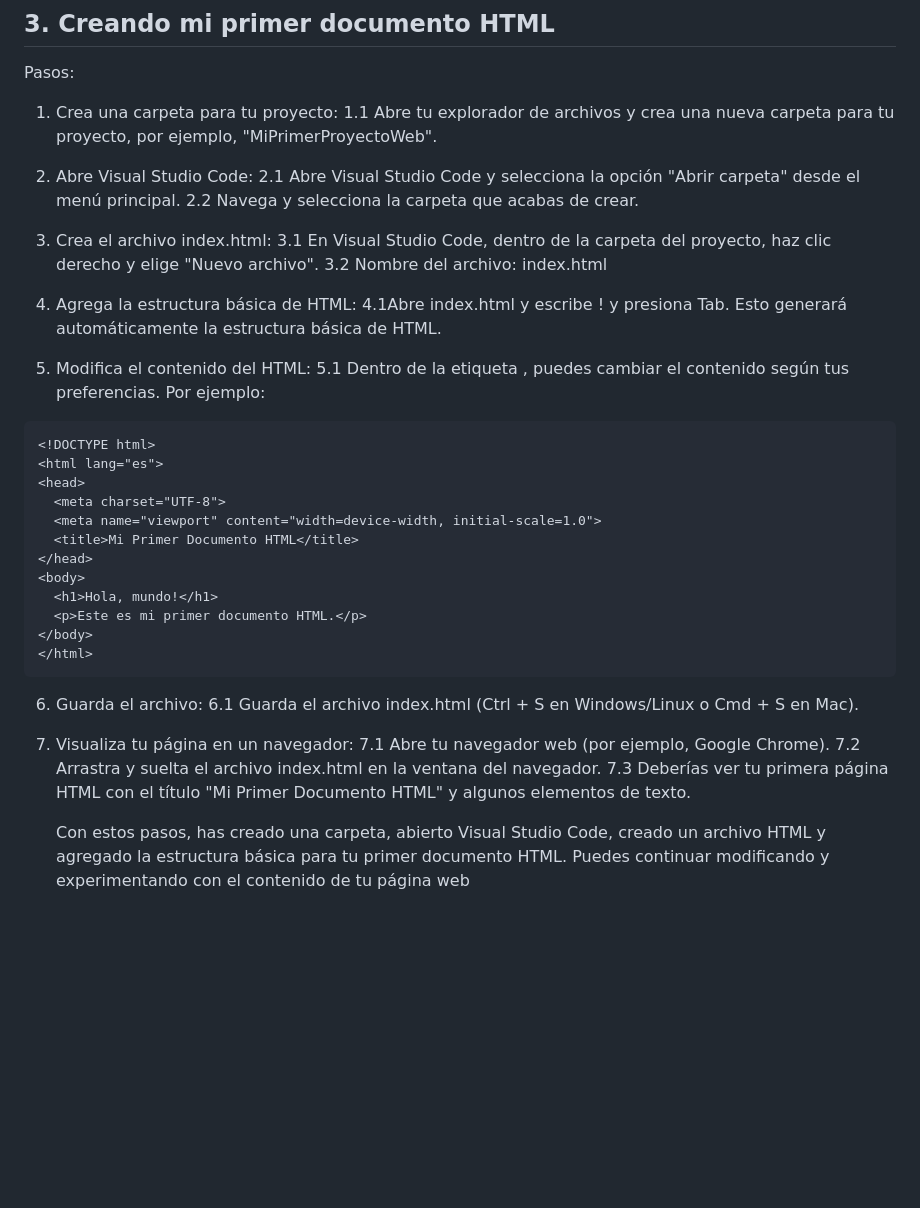
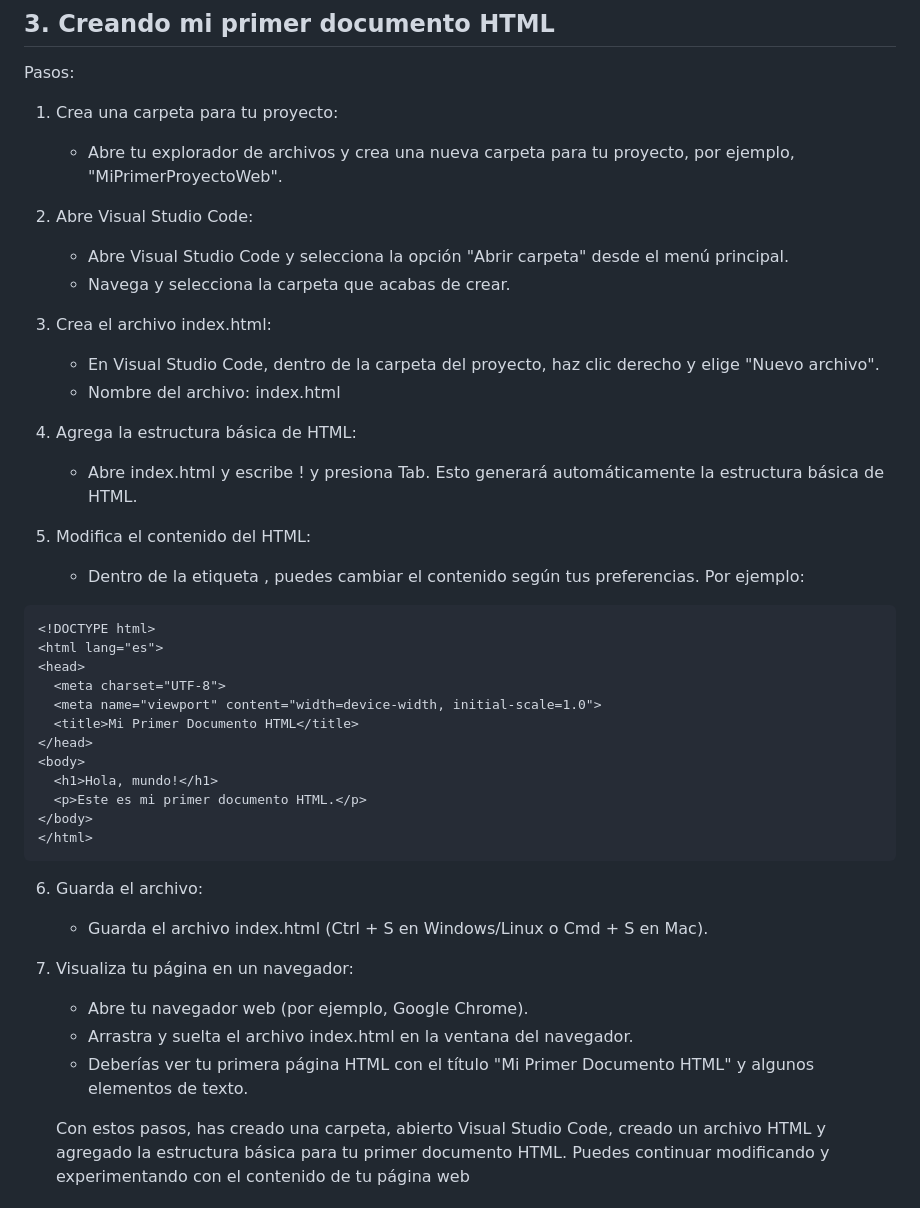
Before and after one commit to Bryandlc654/cursoDesarrolloWeb, a Markdown page: README.md, the part around the change. Rendered like a GitHub page; blank space fills up the shorter version.

Commit message:
Actualizacion Tema 3

````diff
--- a/README.md
+++ b/README.md
@@ -34,18 +34,21 @@ Instalar extensiones: Haz clic en el botón "Instalar" junto a cada extensión q
 Pasos:
 
 1. Crea una carpeta para tu proyecto:
-    1.1 Abre tu explorador de archivos y crea una nueva carpeta para tu proyecto, por ejemplo, "MiPrimerProyectoWeb".
+    - Abre tu explorador de archivos y crea una nueva carpeta para tu proyecto, por ejemplo, "MiPrimerProyectoWeb".
 
 2. Abre Visual Studio Code:
-    2.1 Abre Visual Studio Code y selecciona la opción "Abrir carpeta" desde el menú principal.
-    2.2 Navega y selecciona la carpeta que acabas de crear.
+    - Abre Visual Studio Code y selecciona la opción "Abrir carpeta" desde el menú principal.
+    - Navega y selecciona la carpeta que acabas de crear.
+
 3. Crea el archivo index.html:
-    3.1 En Visual Studio Code, dentro de la carpeta del proyecto, haz clic derecho y elige "Nuevo archivo".
-    3.2 Nombre del archivo: index.html
+    - En Visual Studio Code, dentro de la carpeta del proyecto, haz clic derecho y elige "Nuevo archivo".
+    - Nombre del archivo: index.html
+
 4. Agrega la estructura básica de HTML:
-    4.1Abre index.html y escribe ! y presiona Tab. Esto generará automáticamente la estructura básica de HTML.
+    - Abre index.html y escribe ! y presiona Tab. Esto generará automáticamente la estructura básica de HTML.
+
 5. Modifica el contenido del HTML:
-    5.1 Dentro de la etiqueta <body>, puedes cambiar el contenido según tus preferencias. Por ejemplo:
+    - Dentro de la etiqueta <body>, puedes cambiar el contenido según tus preferencias. Por ejemplo:
 
 ```html
 <!DOCTYPE html>
@@ -63,11 +66,11 @@ Pasos:
 ```
 
 6. Guarda el archivo:
-    6.1 Guarda el archivo index.html (Ctrl + S en Windows/Linux o Cmd + S en Mac).
+    - Guarda el archivo index.html (Ctrl + S en Windows/Linux o Cmd + S en Mac).
 
 7. Visualiza tu página en un navegador:
-    7.1 Abre tu navegador web (por ejemplo, Google Chrome).
-    7.2 Arrastra y suelta el archivo index.html en la ventana del navegador.
-    7.3 Deberías ver tu primera página HTML con el título "Mi Primer Documento HTML" y algunos elementos de texto.
+    - Abre tu navegador web (por ejemplo, Google Chrome).
+    - Arrastra y suelta el archivo index.html en la ventana del navegador.
+    - Deberías ver tu primera página HTML con el título "Mi Primer Documento HTML" y algunos elementos de texto.
 
     Con estos pasos, has creado una carpeta, abierto Visual Studio Code, creado un archivo HTML y agregado la estructura básica para tu primer documento HTML. Puedes continuar modificando y experimentando con el contenido de tu página web
````
